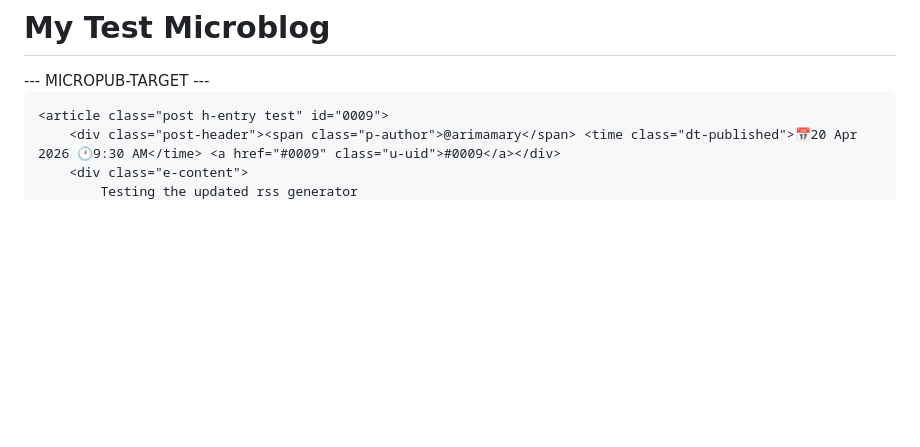
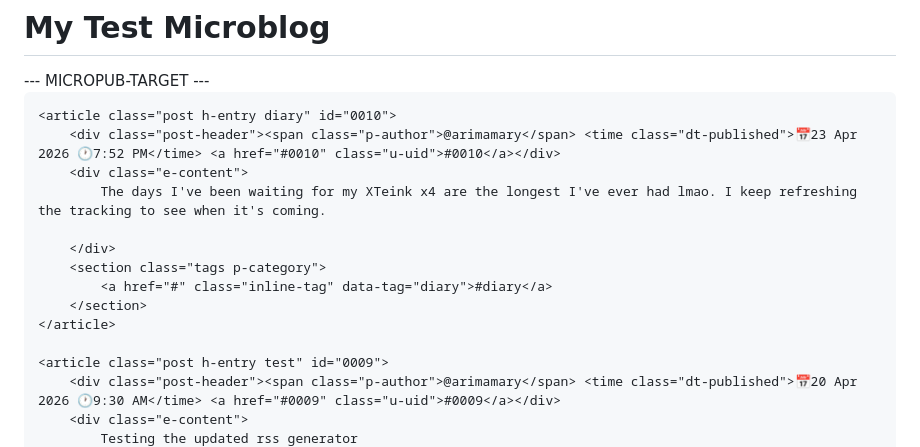
Before and after one commit to naivchan/micropub-test, a Markdown page: src/index.md, the part around the change. Rendered like a GitHub page; blank space fills up the shorter version.

Commit message:
Post #0010 [micropub]

```diff
--- a/src/index.md
+++ b/src/index.md
@@ -13,6 +13,17 @@
 
 
 <div id="micropub-marker" style="display:none;">--- MICROPUB-TARGET ---</div>
+
+    <article class="post h-entry diary" id="0010">
+        <div class="post-header"><span class="p-author">@arimamary</span> <time class="dt-published">📅23 Apr 2026 🕐7:52 PM</time> <a href="#0010" class="u-uid">#0010</a></div>
+        <div class="e-content">
+            The days I've been waiting for my XTeink x4 are the longest I've ever had lmao. I keep refreshing the tracking to see when it's coming.
+
+        </div>
+        <section class="tags p-category">
+            <a href="#" class="inline-tag" data-tag="diary">#diary</a>
+        </section>
+    </article>
 
     <article class="post h-entry test" id="0009">
         <div class="post-header"><span class="p-author">@arimamary</span> <time class="dt-published">📅20 Apr 2026 🕐9:30 AM</time> <a href="#0009" class="u-uid">#0009</a></div>
```
